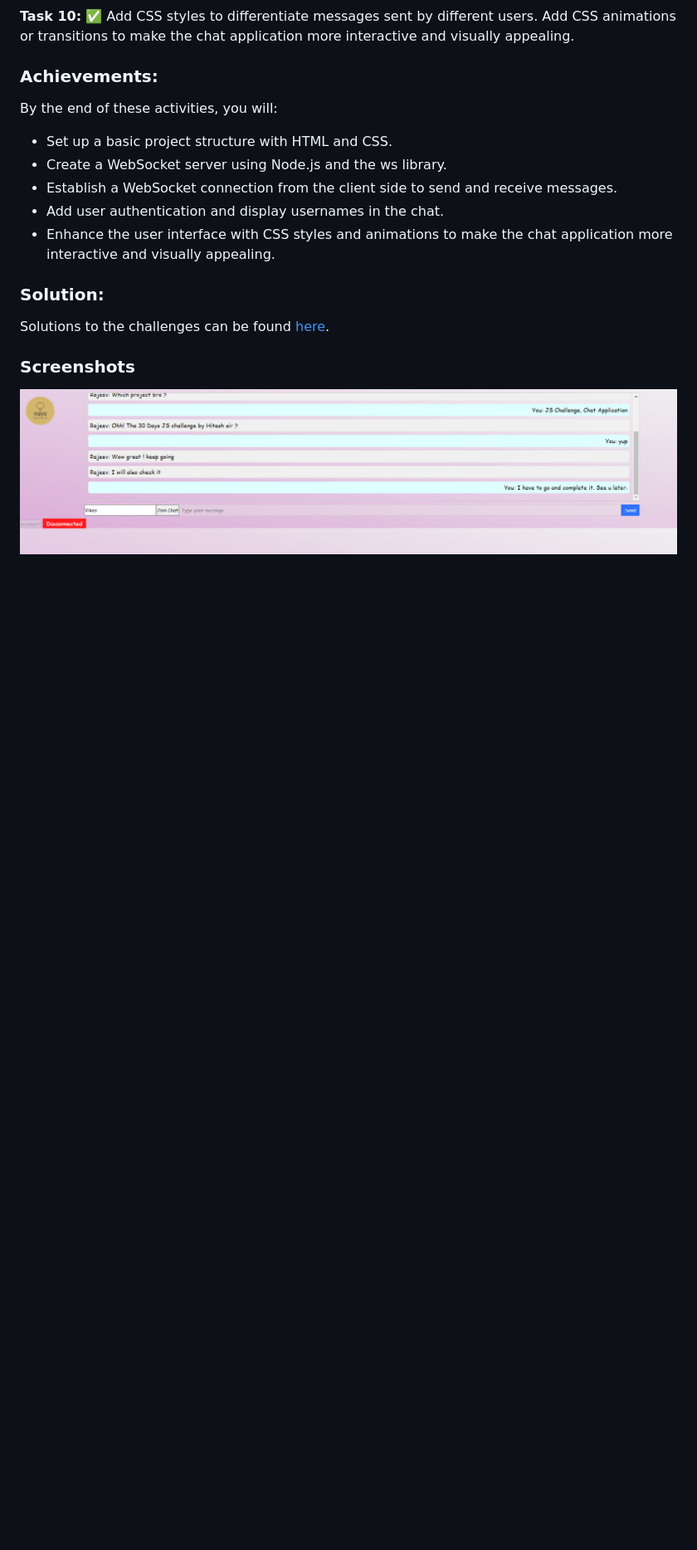
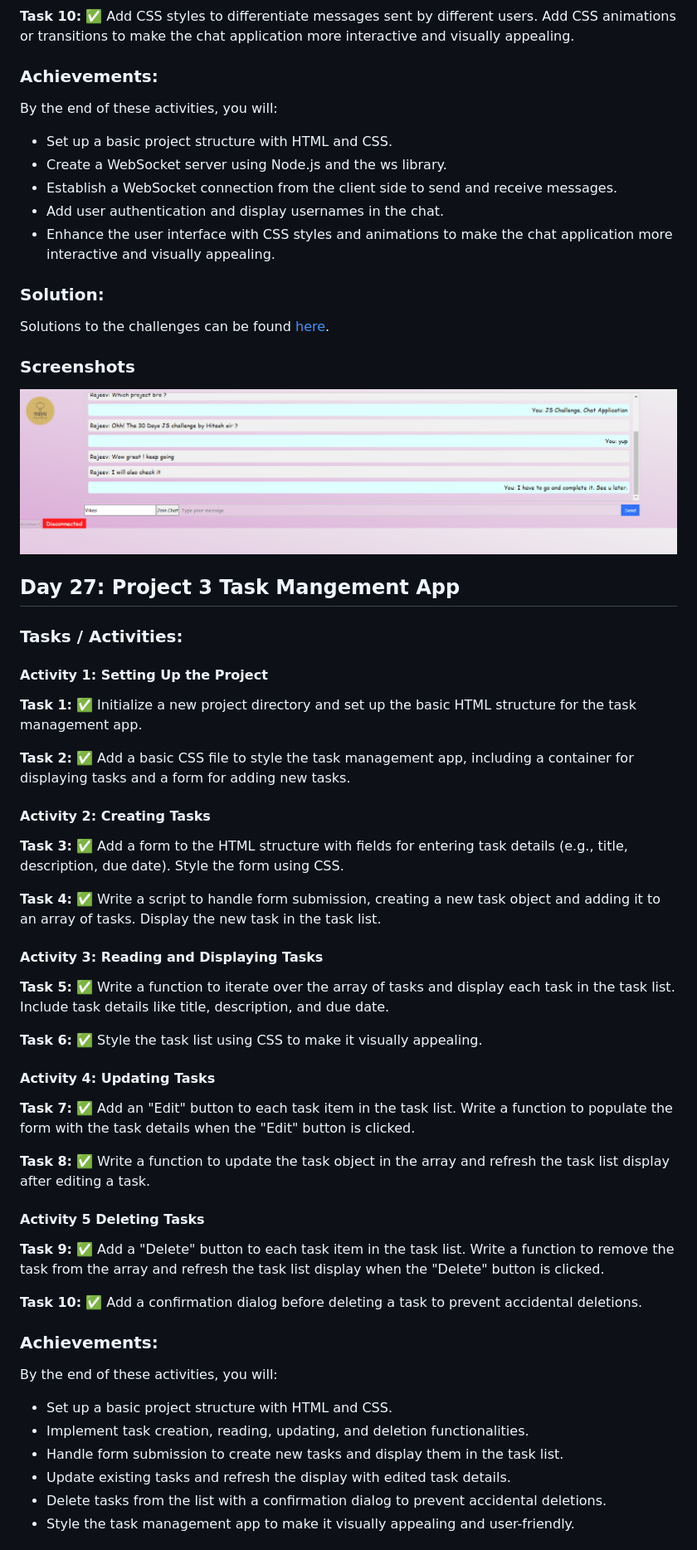
Before and after one commit to Devendra616/30DaysJsChallenge, a Markdown page: readme.md, the part around the change printed below. Shown: that part at 83% size. GitHub-like rendering; blank space fills up the shorter version.

Commit message:
Day 27 - updated readme and toggle complete on load

```diff
--- a/readme.md
+++ b/readme.md
@@ -1401,3 +1401,49 @@ Solutions to the challenges can be found [here](./26.Day26-Chat%20Application/in
 ### Screenshots
 
 ![Chat Application](./26.Day26-Chat%20Application/screenshot1.png)
+
+## Day 27: Project 3 Task Mangement App
+
+### Tasks / Activities:
+
+#### Activity 1: Setting Up the Project
+
+**Task 1:** ✅ Initialize a new project directory and set up the basic HTML structure for the task management app.
+
+**Task 2:** ✅ Add a basic CSS file to style the task management app, including a container for displaying tasks and a form for adding new tasks.
+
+#### Activity 2: Creating Tasks
+
+**Task 3:** ✅ Add a form to the HTML structure with fields for entering task details (e.g., title, description, due date). Style the form using CSS.
+
+**Task 4:** ✅ Write a script to handle form submission, creating a new task object and adding it to an array of tasks. Display the new task in the task list.
+
+#### Activity 3: Reading and Displaying Tasks
+
+**Task 5:** ✅ Write a function to iterate over the array of tasks and display each task in the task list. Include task details like title, description, and due date.
+
+**Task 6:** ✅ Style the task list using CSS to make it visually appealing.
+
+#### Activity 4: Updating Tasks
+
+**Task 7:** ✅ Add an "Edit" button to each task item in the task list. Write a function to populate the form with the task details when the "Edit" button is clicked.
+
+**Task 8:** ✅ Write a function to update the task object in the array and refresh the task list display after editing a task.
+
+#### Activity 5 Deleting Tasks
+
+**Task 9:** ✅ Add a "Delete" button to each task item in the task list. Write a function to remove the task from the array and refresh the task list display when the "Delete" button is clicked.
+
+**Task 10:** ✅ Add a confirmation dialog before deleting a task to prevent accidental deletions.
+
+### Achievements:
+
+By the end of these activities, you will:
+
+- Set up a basic project structure with HTML and CSS.
+- Implement task creation, reading, updating, and deletion functionalities.
+- Handle form submission to create new tasks and display them in the task list.
+- Update existing tasks and refresh the display with edited task details.
+- Delete tasks from the list with a confirmation dialog to prevent accidental deletions.
+- Style the task management app to make it visually appealing and user-friendly.
+
```
Also changed, not shown: other parts of readme.md (+11 -0 lines), 27.Day27-Task Management App/assets/Screenshot1.png (added), 27.Day27-Task Management App/assets/Screenshot2.png (added), 27.Day27-Task Management App/assets/Screenshot3.png (added), 1 other file.
